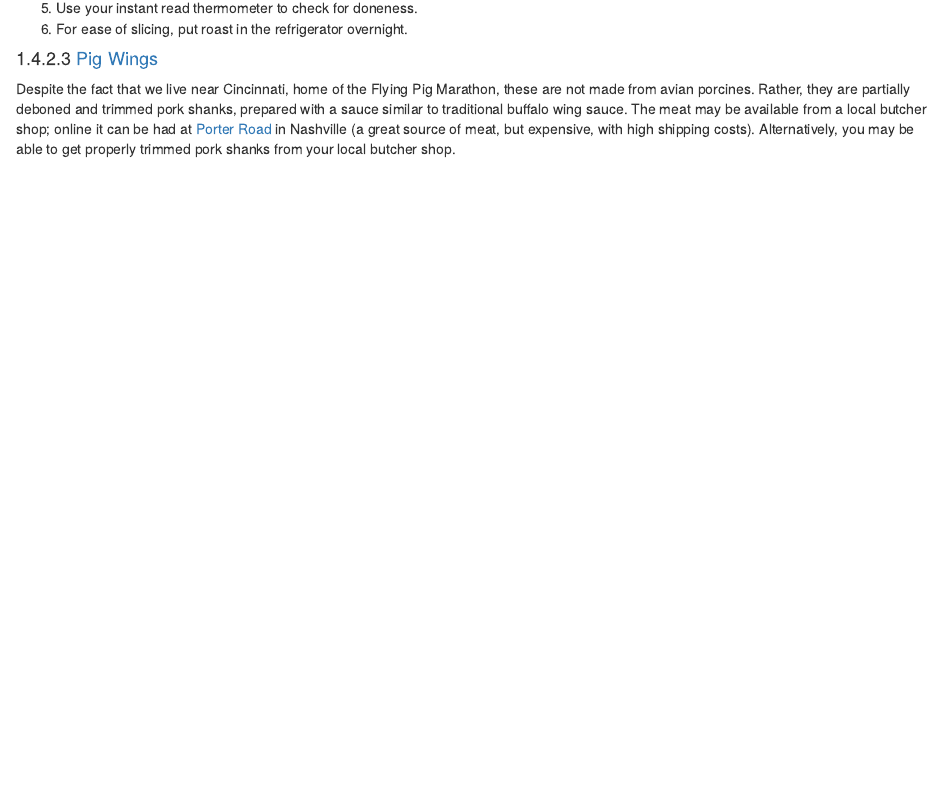
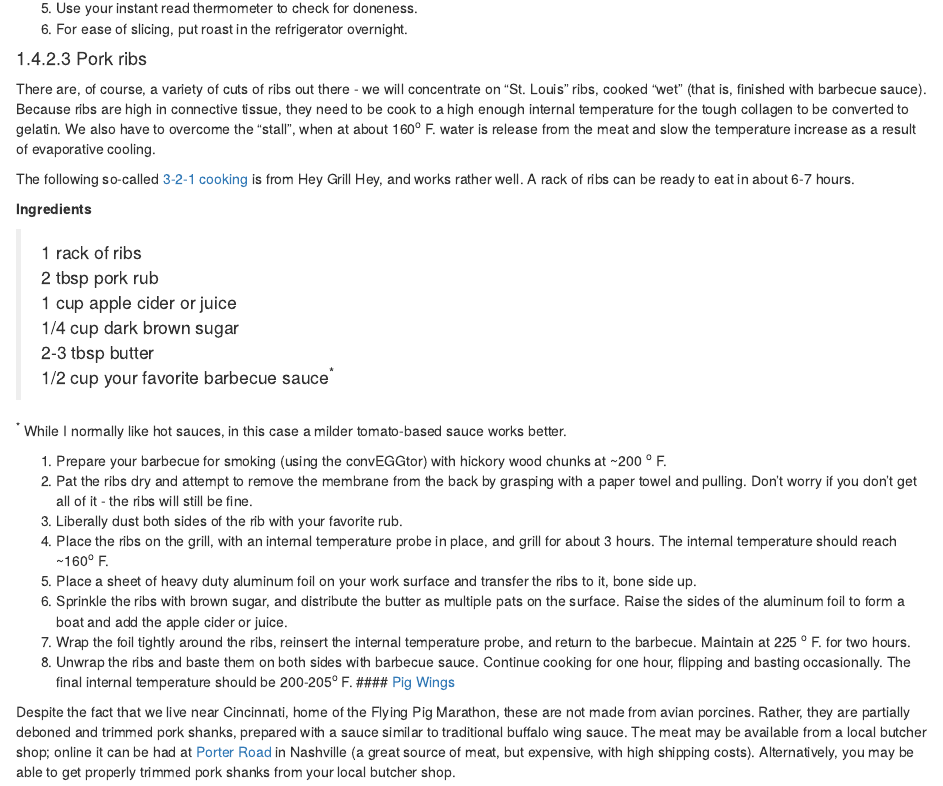
Before and after one commit to bjcochrane/CookBook2, an R Markdown document (03-bge.Rmd): the page in a window 1100 px wide, from 8980 px down. Rendered offline with R 4.5, knitr and Pandoc, with nearby package versions; drawn as R Markdown's standard HTML page in place of the format the file asks for.

Commit message:
Added ribs

```diff
--- a/03-bge.Rmd
+++ b/03-bge.Rmd
@@ -293,6 +293,31 @@ This is one that showed up in my inbox from [Thermoworks](https://blog.thermowor
 5.  Use your instant read thermometer to check for doneness.
 6.  For ease of slicing, put roast in the refrigerator overnight.
 
+#### Pork ribs
+
+There are, of course, a variety of cuts of ribs out there - we will concentrate on "St. Louis" ribs, cooked "wet" (that is, finished with barbecue sauce).  Because ribs are high in connective tissue, they need to be cook to a high enough internal temperature for the tough collagen to be converted to gelatin.  We also have to overcome the "stall", when at about 160^o^ F. water is release from the meat and slow the temperature increase as a result of evaporative cooling.
+
+The following so-called [3-2-1 cooking](https://heygrillhey.com/3-2-1-ribs-perfect-fall-off-the-bone-ribs/#wprm-recipe-container-3457) is from Hey Grill Hey, and works rather well.  A rack of ribs can be ready to eat in about 6-7 hours.
+
+**Ingredients**
+
+>1 rack of ribs
+2 tbsp pork rub
+1 cup apple cider or juice
+1/4 cup dark brown sugar
+2-3 tbsp butter
+1/2 cup your favorite barbecue sauce<sup>*</sup>
+
+<sup>*</sup> While I normally like hot sauces, in this case a milder tomato-based sauce works better.
+
+1.  Prepare your barbecue for smoking (using the convEGGtor) with hickory wood chunks at ~200 ^o^ F.
+1.  Pat the ribs dry and attempt to remove the membrane from the back by grasping with a paper towel and pulling.  Don't worry if you don't get all of it - the ribs will still be fine.
+2.  Liberally dust both sides of the rib with your favorite rub.
+3.  Place the ribs on the grill, with an internal temperature probe in place, and grill for about 3 hours. The internal temperature should reach ~160^o^ F.
+4.  Place a sheet of heavy duty aluminum foil on your work surface and transfer the ribs to it, bone side up.
+5.  Sprinkle the ribs with brown sugar, and distribute the butter as multiple pats on the surface.  Raise the sides of the aluminum foil to form a boat and add the apple cider or juice.
+6.  Wrap the foil tightly around the ribs, reinsert the internal temperature probe, and return to the barbecue.  Maintain at 225 ^o^ F. for two hours.
+7.  Unwrap the ribs and baste them on both sides with barbecue sauce.  Continue cooking for one hour, flipping and basting occasionally.  The final internal temperature should be 200-205^o^ F.
 #### [Pig Wings](https://blog.thermoworks.com/bbq-grilling/pig-wings/)
 
 Despite the fact that we live near Cincinnati, home of the Flying Pig Marathon, these are not made from avian porcines. Rather, they are partially deboned and trimmed pork shanks, prepared with a sauce similar to traditional buffalo wing sauce. The meat may be available from a local butcher shop; online it can be had at [Porter Road](https://porterroad.com/) in Nashville (a great source of meat, but expensive, with high shipping costs). Alternatively, you may be able to get properly trimmed pork shanks from your local butcher shop.
```
